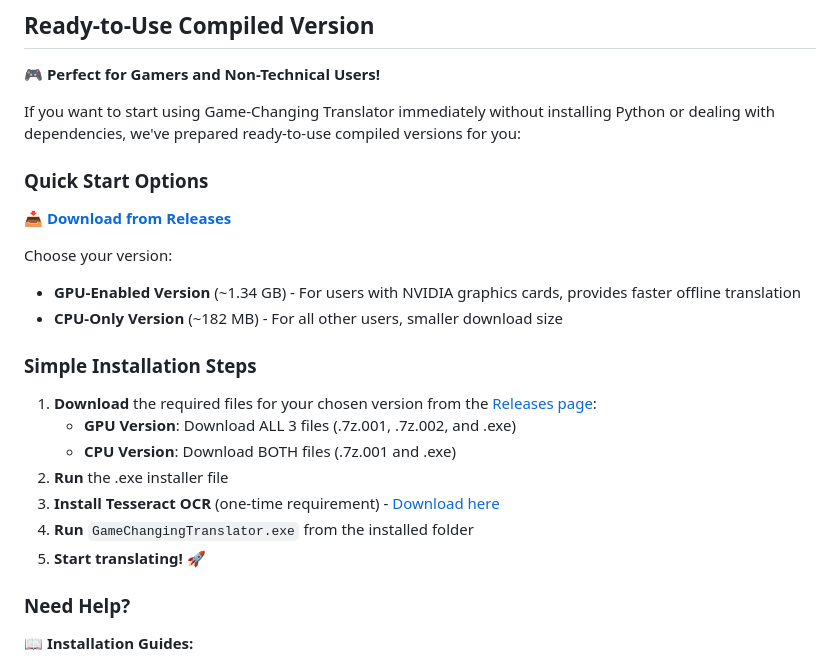
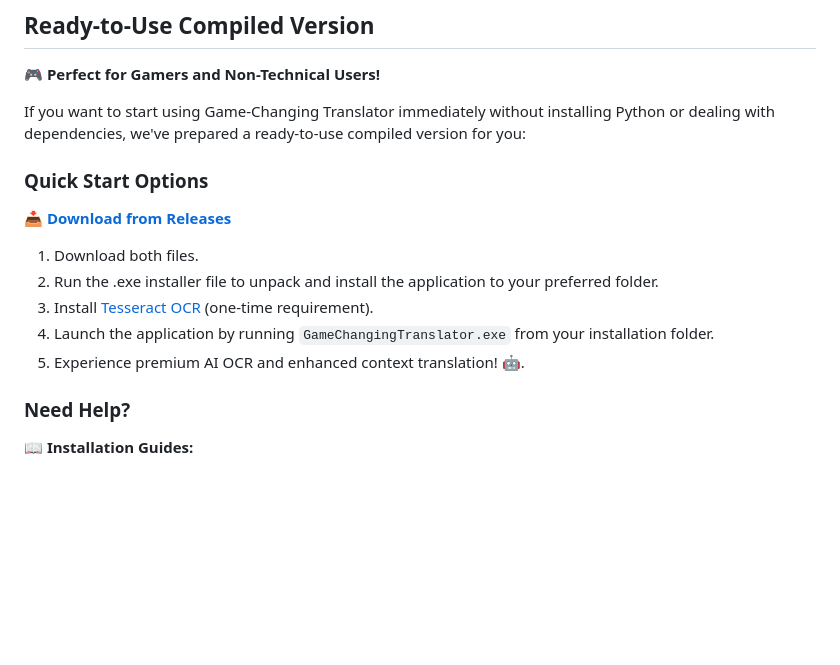
Before and after one commit to vsex7/OCR-Translator, a Markdown page: README.md, the part around the change. Drawn GitHub-style; blank space fills up the shorter version.

```diff
--- a/README.md
+++ b/README.md
@@ -75,25 +75,17 @@ This application was developed or rather vibe-coded with the support of the foll
 
 **🎮 Perfect for Gamers and Non-Technical Users!**
 
-If you want to start using Game-Changing Translator immediately without installing Python or dealing with dependencies, we've prepared ready-to-use compiled versions for you:
+If you want to start using Game-Changing Translator immediately without installing Python or dealing with dependencies, we've prepared a ready-to-use compiled version for you:
 
 ### Quick Start Options
 
 **📥 [Download from Releases](https://github.com/tomkam1702/OCR-Translator/releases)**
 
-Choose your version:
-- **GPU-Enabled Version** (~1.34 GB) - For users with NVIDIA graphics cards, provides faster offline translation
-- **CPU-Only Version** (~182 MB) - For all other users, smaller download size
-
-### Simple Installation Steps
-
-1. **Download** the required files for your chosen version from the [Releases page](https://github.com/tomkam1702/OCR-Translator/releases):
-   - **GPU Version**: Download ALL 3 files (.7z.001, .7z.002, and .exe)
-   - **CPU Version**: Download BOTH files (.7z.001 and .exe)
-2. **Run** the .exe installer file
-3. **Install Tesseract OCR** (one-time requirement) - [Download here](https://github.com/UB-Mannheim/tesseract/wiki)
-4. **Run** `GameChangingTranslator.exe` from the installed folder
-5. **Start translating!** 🚀
+1. Download both files.
+2. Run the .exe installer file to unpack and install the application to your preferred folder.
+3. Install [Tesseract OCR](https://github.com/UB-Mannheim/tesseract/wiki) (one-time requirement).
+4. Launch the application by running `GameChangingTranslator.exe` from your installation folder.
+5. Experience premium AI OCR and enhanced context translation! 🤖.
 
 ### Need Help?
 
```
